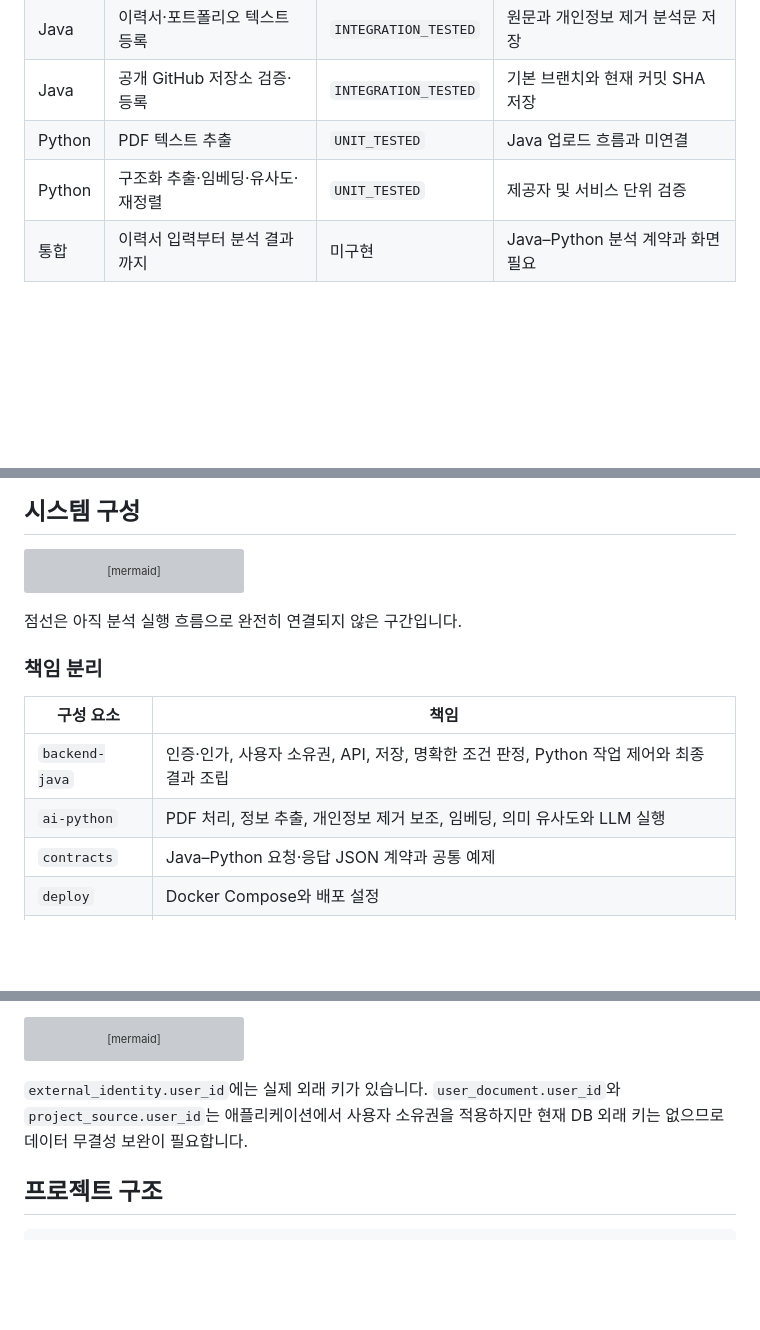
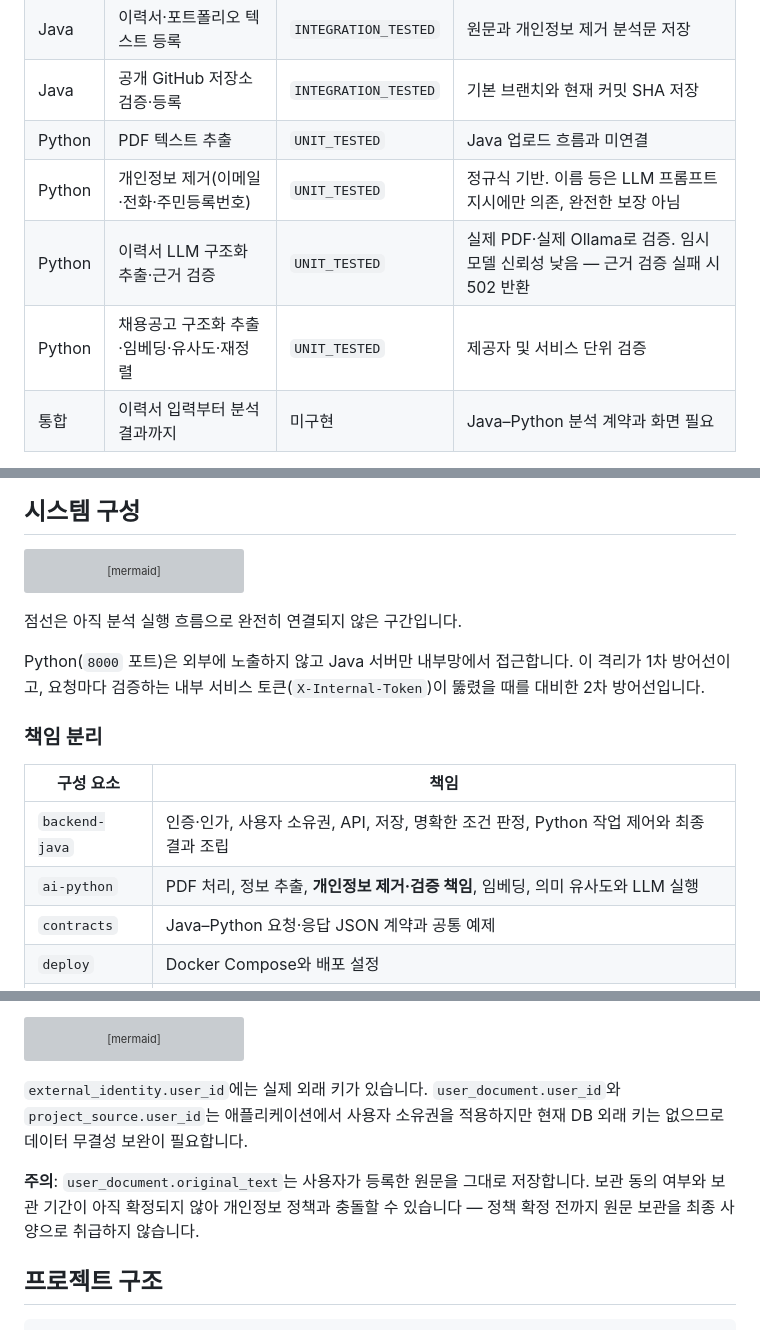
Before and after one commit to hwang67120-bit/career-compass-ai, a Markdown page: README.md, 3 parts joined by grey strips. GitHub-like rendering; blank space fills up the shorter version; grey boxes are pictures that could not be loaded.

Commit message:
docs: README 정확성·보안 설명 5건 보완
- ai-python 책임을 "개인정보 제거 보조"에서 "개인정보 제거·검증 책임"으로
  수정 (계약상 Python이 실행 책임자)
- Python 구현 상태를 기능별로 분리해 이력서 파이프라인 완료로 오해되지
  않도록 함
- user_document.original_text 보관 동의·기간 미확정 위험을 ERD 아래 명시
- SESSION_COOKIE_SECURE=false가 로컬 전용이며 운영에서는 true가 필수임을 명시
- Python 내부 API(8000 포트) 네트워크 격리와 내부 토큰 2차 방어선 설명 추가

````diff
--- a/README.md
+++ b/README.md
@@ -52,7 +52,9 @@ flowchart LR
 | Java | 이력서·포트폴리오 텍스트 등록 | `INTEGRATION_TESTED` | 원문과 개인정보 제거 분석문 저장 |
 | Java | 공개 GitHub 저장소 검증·등록 | `INTEGRATION_TESTED` | 기본 브랜치와 현재 커밋 SHA 저장 |
 | Python | PDF 텍스트 추출 | `UNIT_TESTED` | Java 업로드 흐름과 미연결 |
-| Python | 구조화 추출·임베딩·유사도·재정렬 | `UNIT_TESTED` | 제공자 및 서비스 단위 검증 |
+| Python | 개인정보 제거(이메일·전화·주민등록번호) | `UNIT_TESTED` | 정규식 기반. 이름 등은 LLM 프롬프트 지시에만 의존, 완전한 보장 아님 |
+| Python | 이력서 LLM 구조화 추출·근거 검증 | `UNIT_TESTED` | 실제 PDF·실제 Ollama로 검증. 임시 모델 신뢰성 낮음 — 근거 검증 실패 시 502 반환 |
+| Python | 채용공고 구조화 추출·임베딩·유사도·재정렬 | `UNIT_TESTED` | 제공자 및 서비스 단위 검증 |
 | 통합 | 이력서 입력부터 분석 결과까지 | 미구현 | Java–Python 분석 계약과 화면 필요 |
 
 `INTEGRATION_TESTED` 이상이더라도 인증 변경 이후 다시 검증해야 하는 기능이 있습니다. Mock은 "예상된 응답이 오면 코드가 처리하는지"만 증명하며 네트워크·multipart·환경변수·외부 서비스(Ollama 등)·파일 권한 문제는 검증하지 못하므로, `UNIT_TESTED`에도 실제 파일과 실제 외부 서비스를 사용하는 호출을 포함하고 실제 통합 테스트를 별도 필수 단계로 거칩니다. 완료 상태의 정의와 근거는 [현재 작업 상태](docs/current-work.md)를 기준으로 합니다.
@@ -75,12 +77,14 @@ flowchart TB
 
 점선은 아직 분석 실행 흐름으로 완전히 연결되지 않은 구간입니다.
 
+Python(`8000` 포트)은 외부에 노출하지 않고 Java 서버만 내부망에서 접근합니다. 이 격리가 1차 방어선이고, 요청마다 검증하는 내부 서비스 토큰(`X-Internal-Token`)이 뚫렸을 때를 대비한 2차 방어선입니다.
+
 ### 책임 분리
 
 | 구성 요소 | 책임 |
 | --- | --- |
 | `backend-java` | 인증·인가, 사용자 소유권, API, 저장, 명확한 조건 판정, Python 작업 제어와 최종 결과 조립 |
-| `ai-python` | PDF 처리, 정보 추출, 개인정보 제거 보조, 임베딩, 의미 유사도와 LLM 실행 |
+| `ai-python` | PDF 처리, 정보 추출, **개인정보 제거·검증 책임**, 임베딩, 의미 유사도와 LLM 실행 |
 | `contracts` | Java–Python 요청·응답 JSON 계약과 공통 예제 |
 | `deploy` | Docker Compose와 배포 설정 |
 | `docs` | API·정책·설계·현재 검증 상태 |
@@ -300,6 +304,8 @@ erDiagram
 
 `external_identity.user_id`에는 실제 외래 키가 있습니다. `user_document.user_id`와 `project_source.user_id`는 애플리케이션에서 사용자 소유권을 적용하지만 현재 DB 외래 키는 없으므로 데이터 무결성 보완이 필요합니다.
 
+**주의**: `user_document.original_text`는 사용자가 등록한 원문을 그대로 저장합니다. 보관 동의 여부와 보관 기간이 아직 확정되지 않아 개인정보 정책과 충돌할 수 있습니다 — 정책 확정 전까지 원문 보관을 최종 사양으로 취급하지 않습니다.
+
 ## 프로젝트 구조
 
 ```text
````
Also changed, not shown: other parts of README.md (+2 -0 lines).
